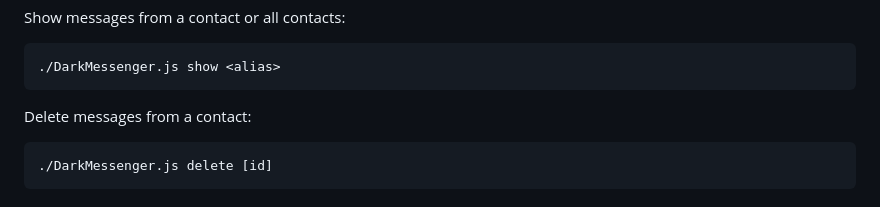
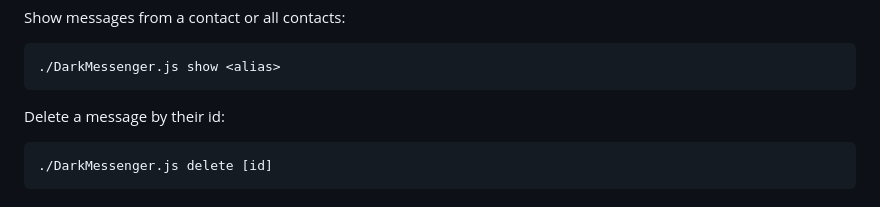
Before and after one commit to StringManolo/DarkMessenger, a Markdown page: README.md, the part around the change. GitHub-like rendering.

Commit message:
Improve info

````diff
--- a/README.md
+++ b/README.md
@@ -83,7 +83,7 @@ Show messages from a contact or all contacts:
 ./DarkMessenger.js show <alias>
 ```
 
-Delete messages from a contact:
+Delete a message by their id:
 
 ```bash
 ./DarkMessenger.js delete [id]
````
